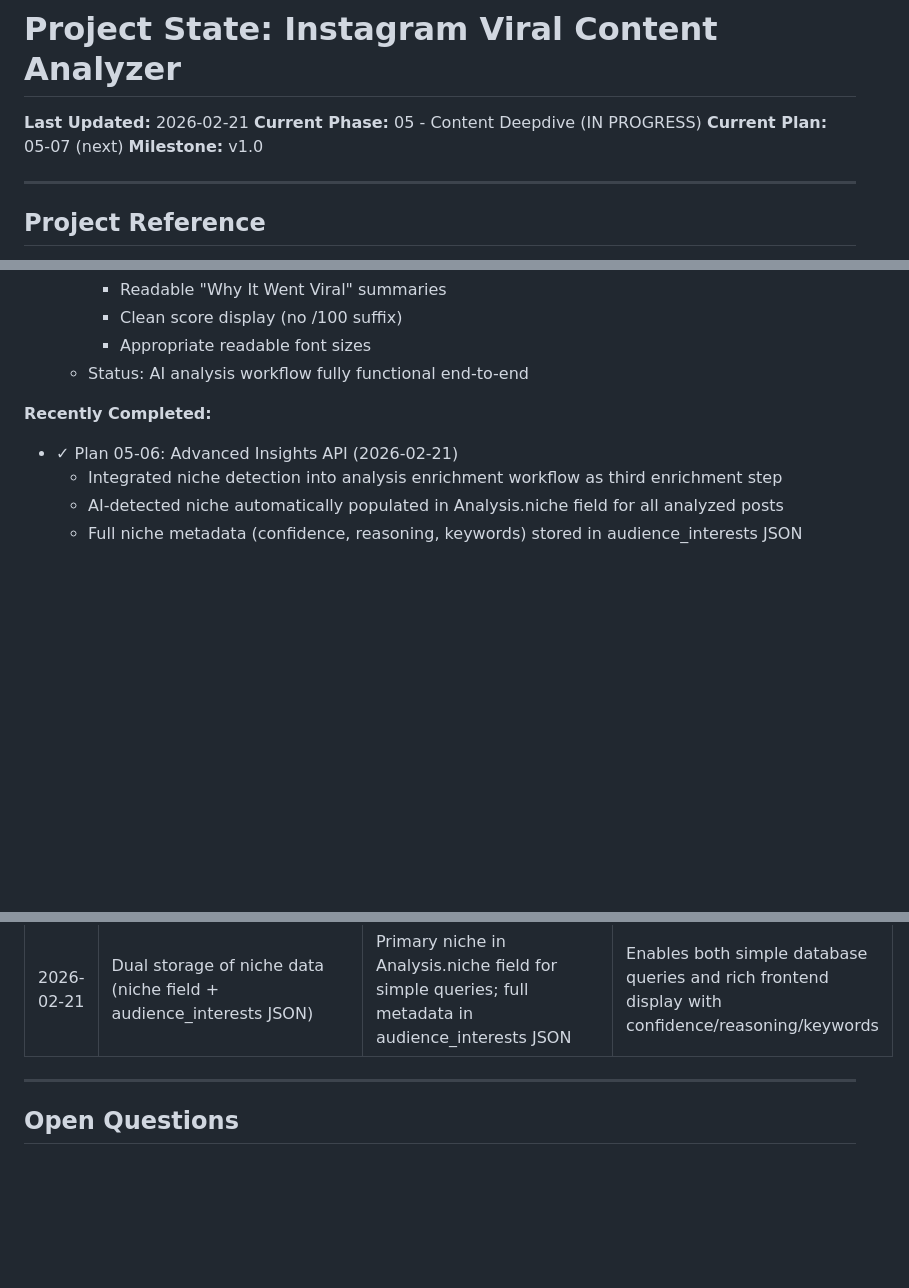
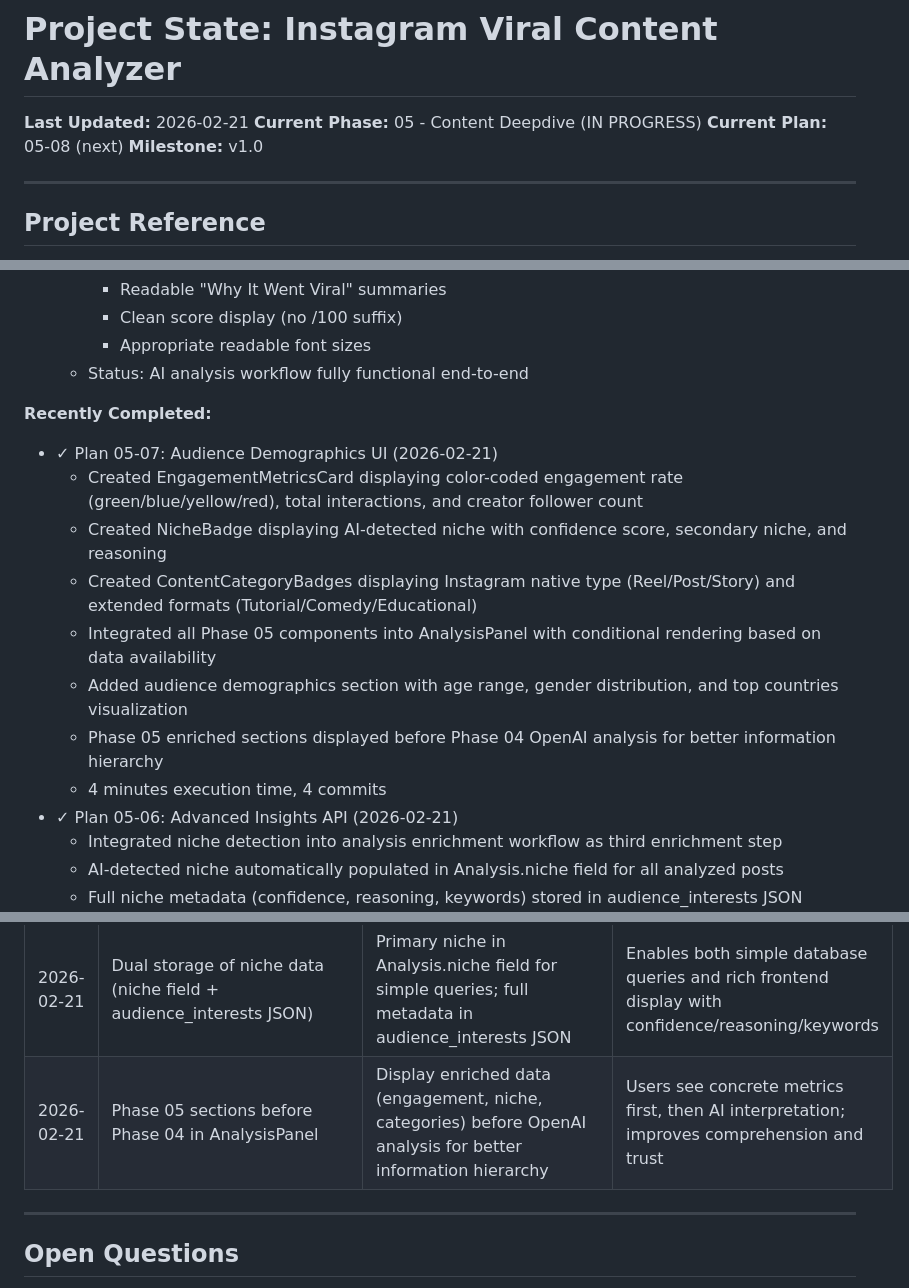
Before and after one commit to ShadSafa/SAASProject, a Markdown page: .planning/STATE.md, 3 parts joined by grey strips. GitHub-like rendering; blank space fills up the shorter version.

```diff
--- a/.planning/STATE.md
+++ b/.planning/STATE.md
@@ -2,7 +2,7 @@
 
 **Last Updated:** 2026-02-21
 **Current Phase:** 05 - Content Deepdive (IN PROGRESS)
-**Current Plan:** 05-07 (next)
+**Current Plan:** 05-08 (next)
 **Milestone:** v1.0
 
 ---
@@ -120,6 +120,14 @@ Progress: [######----] 75% — Phase 5 IN PROGRESS
   - Status: AI analysis workflow fully functional end-to-end
 
 **Recently Completed:**
+- ✓ Plan 05-07: Audience Demographics UI (2026-02-21)
+  - Created EngagementMetricsCard displaying color-coded engagement rate (green/blue/yellow/red), total interactions, and creator follower count
+  - Created NicheBadge displaying AI-detected niche with confidence score, secondary niche, and reasoning
+  - Created ContentCategoryBadges displaying Instagram native type (Reel/Post/Story) and extended formats (Tutorial/Comedy/Educational)
+  - Integrated all Phase 05 components into AnalysisPanel with conditional rendering based on data availability
+  - Added audience demographics section with age range, gender distribution, and top countries visualization
+  - Phase 05 enriched sections displayed before Phase 04 OpenAI analysis for better information hierarchy
+  - 4 minutes execution time, 4 commits
 - ✓ Plan 05-06: Advanced Insights API (2026-02-21)
   - Integrated niche detection into analysis enrichment workflow as third enrichment step
   - AI-detected niche automatically populated in Analysis.niche field for all analyzed posts
@@ -262,6 +270,7 @@ Progress: [######----] 75% — Phase 5 IN PROGRESS
 | 2026-02-21 | Three-step enrichment pipeline (metrics → categorization → niche) | Niche detection runs third after categorization to leverage extended_formats from audience_interests | Each enrichment step can build on previous results for richer analysis |
 | 2026-02-21 | Graceful error handling for niche detection | Niche detection failures set Analysis.niche to "Other" fallback instead of crashing | Maintains analysis usability even if OpenAI niche detection API fails; prevents batch failure from single detection error |
 | 2026-02-21 | Dual storage of niche data (niche field + audience_interests JSON) | Primary niche in Analysis.niche field for simple queries; full metadata in audience_interests JSON | Enables both simple database queries and rich frontend display with confidence/reasoning/keywords |
+| 2026-02-21 | Phase 05 sections before Phase 04 in AnalysisPanel | Display enriched data (engagement, niche, categories) before OpenAI analysis for better information hierarchy | Users see concrete metrics first, then AI interpretation; improves comprehension and trust |
 
 ---
 
```
Also changed, not shown: other parts of .planning/STATE.md (+18 -18 lines), 1 other file.
